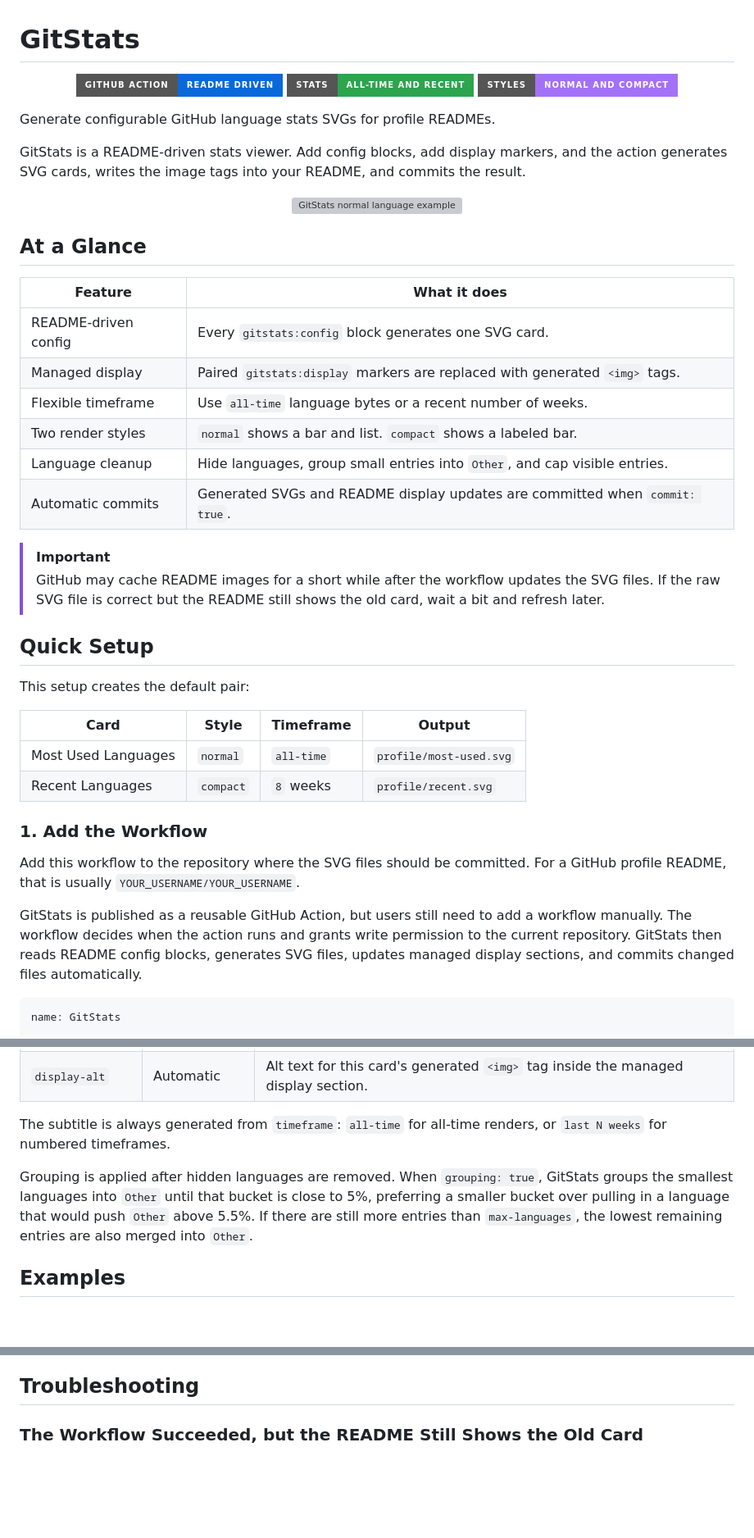
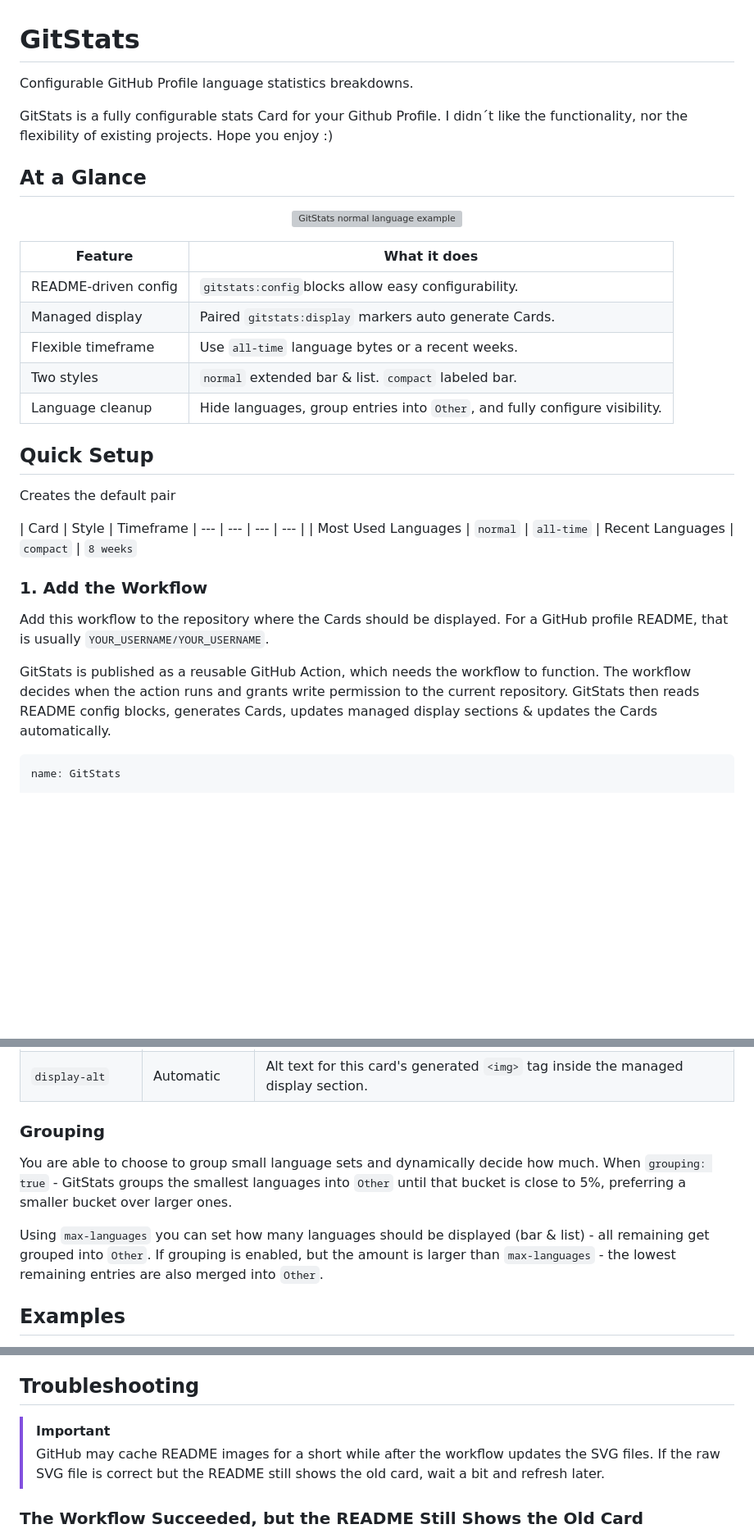
Before and after one commit to One-Simon/GitStats, a Markdown page: README.md, 3 parts joined by grey strips. Shown at 82% size. Drawn GitHub-style; badges without logos; blank space fills up the shorter version; grey boxes are pictures that could not be loaded.

````diff
--- a/README.md
+++ b/README.md
@@ -1,47 +1,42 @@
 # GitStats
 
-<p align="center">
-  <img src="https://img.shields.io/badge/GitHub%20Action-README%20driven-0969da?style=for-the-badge&logo=githubactions&logoColor=white" alt="README driven GitHub Action" />
-  <img src="https://img.shields.io/badge/Stats-All--time%20and%20recent-2da44e?style=for-the-badge" alt="All-time and recent stats" />
-  <img src="https://img.shields.io/badge/Styles-Normal%20and%20compact-a371f7?style=for-the-badge" alt="Normal and compact styles" />
-</p>
+Configurable GitHub Profile language statistics breakdowns.
 
-Generate configurable GitHub language stats SVGs for profile READMEs.
+GitStats is a fully configurable stats Card for your Github Profile.
+I didn´t like the functionality, nor the flexibility of existing projects. Hope you enjoy :)
 
-GitStats is a README-driven stats viewer. Add config blocks, add display markers, and the action generates SVG cards, writes the image tags into your README, and commits the result.
-
+## At a Glance
 <p align="center">
   <img width="100%" src="./examples/most-used-extended.svg" alt="GitStats normal language example" />
 </p>
 
-## At a Glance
 
 | Feature | What it does |
 | --- | --- |
-| README-driven config | Every `gitstats:config` block generates one SVG card. |
-| Managed display | Paired `gitstats:display` markers are replaced with generated `<img>` tags. |
-| Flexible timeframe | Use `all-time` language bytes or a recent number of weeks. |
-| Two render styles | `normal` shows a bar and list. `compact` shows a labeled bar. |
-| Language cleanup | Hide languages, group small entries into `Other`, and cap visible entries. |
-| Automatic commits | Generated SVGs and README display updates are committed when `commit: true`. |
+| README-driven config | `gitstats:config`blocks allow easy configurability. |
+| Managed display | Paired `gitstats:display` markers auto generate Cards. |
+| Flexible timeframe | Use `all-time` language bytes or a recent weeks. |
+| Two styles | `normal` extended bar & list. `compact` labeled bar. |
+| Language cleanup | Hide languages, group entries into `Other`, and fully configure visibility. |
 
-> [!IMPORTANT]
-> GitHub may cache README images for a short while after the workflow updates the SVG files. If the raw SVG file is correct but the README still shows the old card, wait a bit and refresh later.
 
 ## Quick Setup
 
-This setup creates the default pair:
+Creates the default pair
 
-| Card | Style | Timeframe | Output |
+| Card | Style | Timeframe
 | --- | --- | --- | --- |
-| Most Used Languages | `normal` | `all-time` | `profile/most-used.svg` |
-| Recent Languages | `compact` | `8` weeks | `profile/recent.svg` |
+| Most Used Languages | `normal` | `all-time`
+| Recent Languages | `compact` | `8 weeks`
 
 ### 1. Add the Workflow
 
-Add this workflow to the repository where the SVG files should be committed. For a GitHub profile README, that is usually `YOUR_USERNAME/YOUR_USERNAME`.
+Add this workflow to the repository where the Cards should be displayed.
+For a GitHub profile README, that is usually `YOUR_USERNAME/YOUR_USERNAME`.
 
-GitStats is published as a reusable GitHub Action, but users still need to add a workflow manually. The workflow decides when the action runs and grants write permission to the current repository. GitStats then reads README config blocks, generates SVG files, updates managed display sections, and commits changed files automatically.
+GitStats is published as a reusable GitHub Action, which needs the workflow to function.
+The workflow decides when the action runs and grants write permission to the current repository.
+GitStats then reads README config blocks, generates Cards, updates managed display sections & updates the Cards automatically.
 
 ```yaml
 name: GitStats
@@ -174,9 +230,14 @@ Display markers should be paired. GitStats rewrites only the content between the
 | `display-width` | `100%` | Width attribute for this card's generated `<img>` tag inside the managed display section. |
 | `display-alt` | Automatic | Alt text for this card's generated `<img>` tag inside the managed display section. |
 
-The subtitle is always generated from `timeframe`: `all-time` for all-time renders, or `last N weeks` for numbered timeframes.
+### Grouping
 
-Grouping is applied after hidden languages are removed. When `grouping: true`, GitStats groups the smallest languages into `Other` until that bucket is close to 5%, preferring a smaller bucket over pulling in a language that would push `Other` above 5.5%. If there are still more entries than `max-languages`, the lowest remaining entries are also merged into `Other`.
+You are able to choose to group small language sets and dynamically decide how much.
+When `grouping: true` - GitStats groups the smallest languages into `Other` until that bucket is close to 5%, preferring a smaller bucket over larger ones.
+
+Using `max-languages` you can set how many languages should be displayed (bar & list) - all remaining get grouped into `Other`.
+If grouping is enabled, but the amount is larger than `max-languages` - the lowest remaining entries are also merged into `Other`.
+
 
 ## Examples
 
@@ -296,6 +335,9 @@ For fine-grained Personal Access Tokens:
 
 ## Troubleshooting
 
+> [!IMPORTANT]
+> GitHub may cache README images for a short while after the workflow updates the SVG files. If the raw SVG file is correct but the README still shows the old card, wait a bit and refresh later.
+>
 ### The Workflow Succeeded, but the README Still Shows the Old Card
 
 GitHub caches images rendered inside READMEs. Check the SVG file directly in the repository, for example `profile/most-used.svg`. If that raw file is updated, the workflow worked and the README image cache should catch up after a little while.
````
Also changed, not shown: other parts of README.md (+86 -47 lines).
